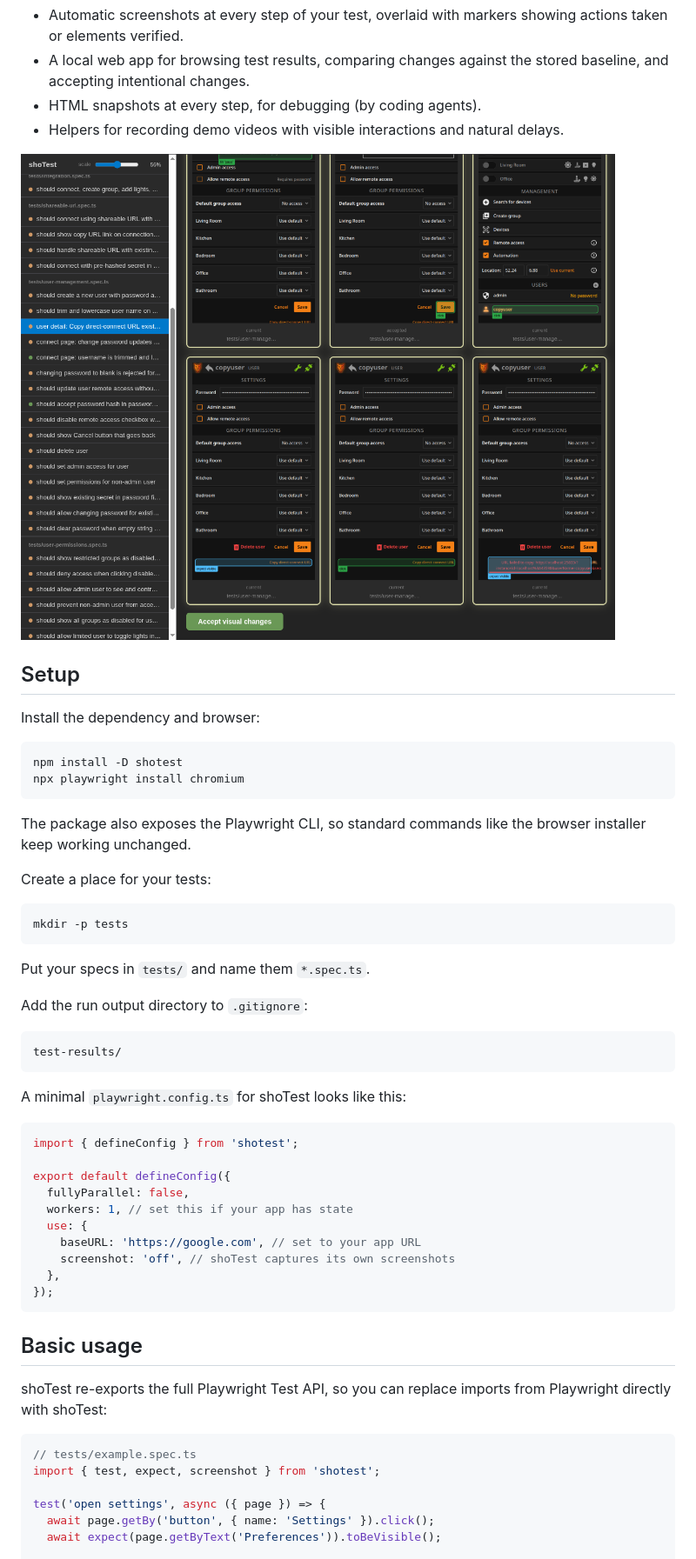
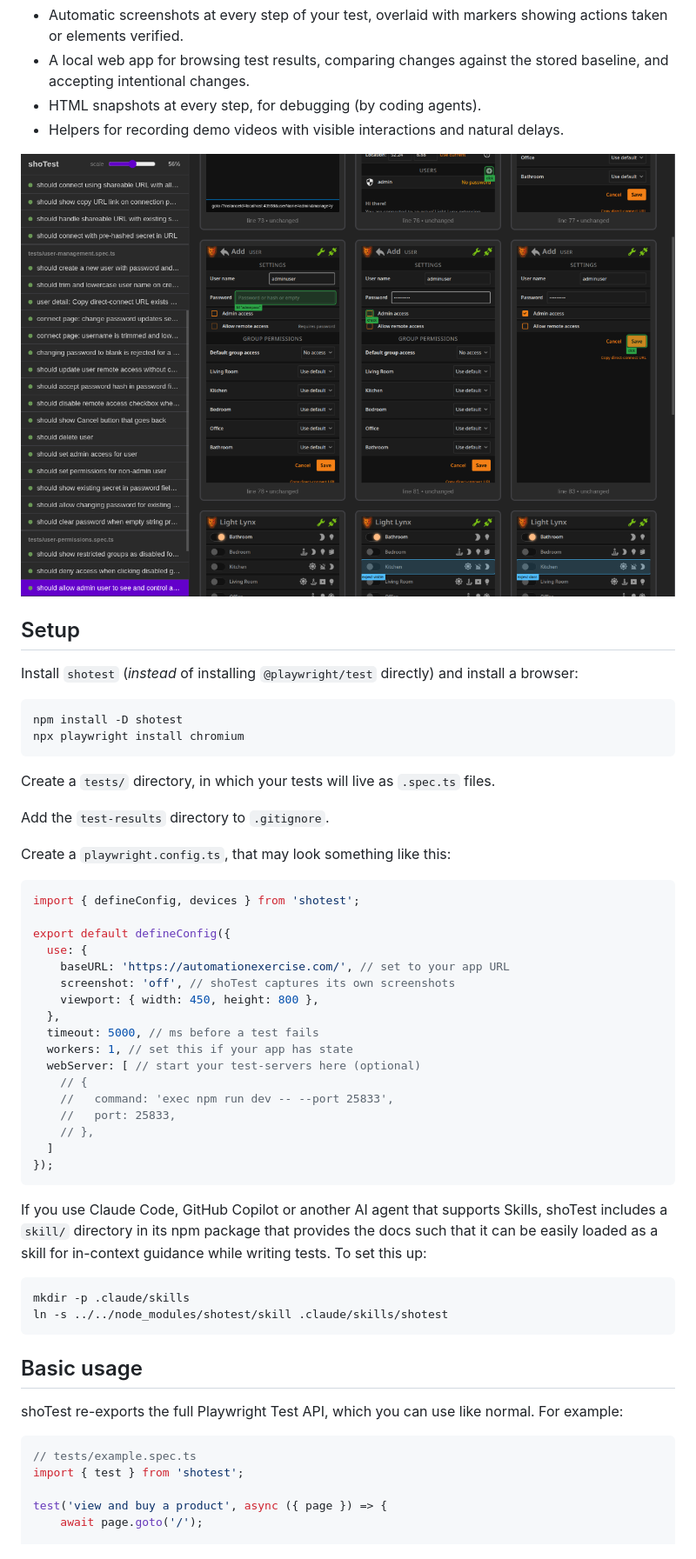
Before and after one commit to vanviegen/shotest, a Markdown page: README.md, the part around one of its changes. Shown at 87% size. Rendered like a GitHub page; pictures changed too: screenshot.png.

````diff
--- a/README.md
+++ b/README.md
@@ -11,53 +11,54 @@ shoTest is a small wrapper around Playwright Test that acts as a drop-in replace
 
 ## Setup
 
-Install the dependency and browser:
+Install `shotest` (*instead* of installing `@playwright/test` directly) and install a browser:
 
 ```bash
 npm install -D shotest
 npx playwright install chromium
 ```
 
-The package also exposes the Playwright CLI, so standard commands like the browser installer keep working unchanged.
+Create a `tests/` directory, in which your tests will live as `.spec.ts` files.
 
-Create a place for your tests:
+Add the `test-results` directory to `.gitignore`.
+
+Create a `playwright.config.ts`, that may look something like this:
+
+```ts
+import { defineConfig, devices } from 'shotest';
+
+export default defineConfig({
+  use: {
+    baseURL: 'https://automationexercise.com/', // set to your app URL
+    screenshot: 'off', // shoTest captures its own screenshots
+    viewport: { width: 450, height: 800 },
+  },
+  timeout: 5000, // ms before a test fails
+  workers: 1, // set this if your app has state
+  webServer: [ // start your test-servers here (optional)
+    // {
+    //   command: 'exec npm run dev -- --port 25833',
+    //   port: 25833,
+    // },
+  ]
+});
+```
+
+If you use Claude Code, GitHub Copilot or another AI agent that supports Skills, shoTest includes a `skill/` directory in its npm package that provides the docs such that it can be easily loaded as a skill for in-context guidance while writing tests. To set this up:
 
 ```bash
-mkdir -p tests
-```
-
-Put your specs in `tests/` and name them `*.spec.ts`.
-
-Add the run output directory to `.gitignore`:
-
-```gitignore
-test-results/
-```
-
-A minimal `playwright.config.ts` for shoTest looks like this:
-
-```ts
-import { defineConfig } from 'shotest';
-
-export default defineConfig({
-  fullyParallel: false,
-  workers: 1, // set this if your app has state
-  use: {
-    baseURL: 'https://google.com', // set to your app URL
-    screenshot: 'off', // shoTest captures its own screenshots
-  },
-});
+mkdir -p .claude/skills
+ln -s ../../node_modules/shotest/skill .claude/skills/shotest
 ```
 
 ## Basic usage
 
-shoTest re-exports the full Playwright Test API, so you can replace imports from Playwright directly with shoTest:
+shoTest re-exports the full Playwright Test API, which you can use like normal. For example:
 
 ```ts
 // tests/example.spec.ts
-import { test, expect, screenshot } from 'shotest';
+import { test } from 'shotest';
 
-test('open settings', async ({ page }) => {
-  await page.getBy('button', { name: 'Settings' }).click();
-  await expect(page.getByText('Preferences')).toBeVisible();
+test('view and buy a product', async ({ page }) => {
+    await page.goto('/');
 
````
Also changed, not shown: other parts of README.md (+88 -28 lines), skill-header.md (added, +25 -0 lines), 6 other files.
